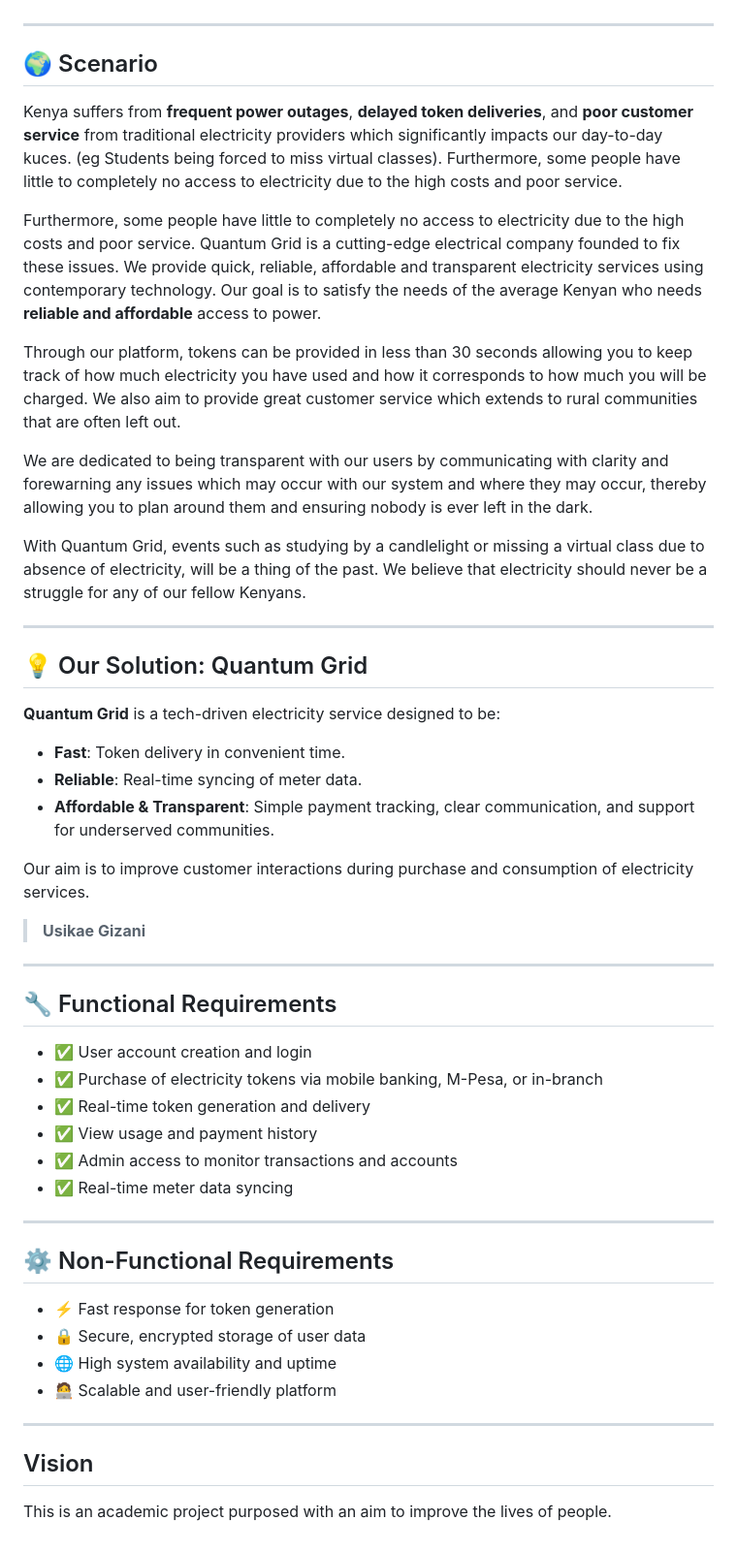
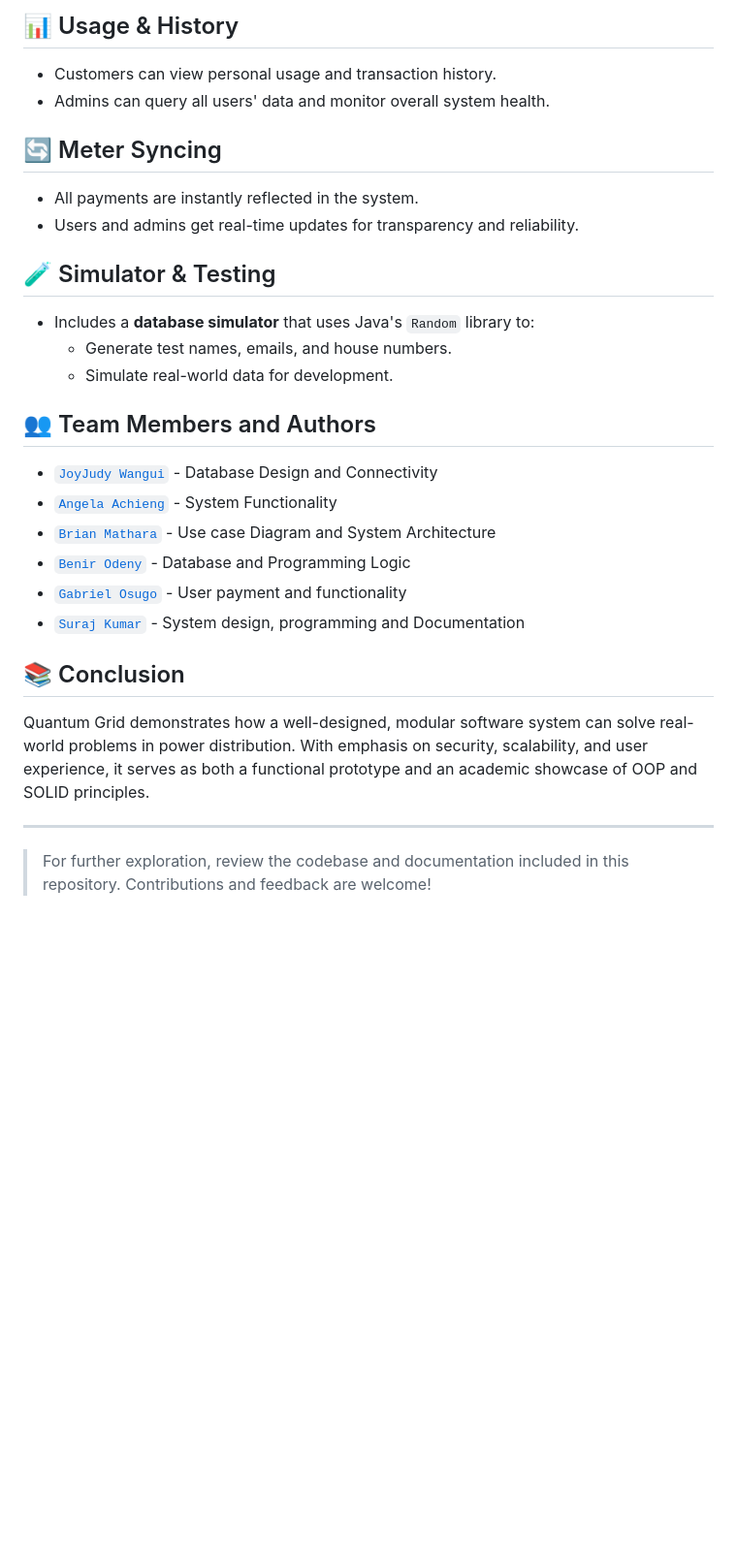
Before and after one commit to 404error-notfound/QuantumGrid, a Markdown page: README.md, the part around one of its changes. Shown at 97% size. GitHub-like rendering; blank space fills up the shorter version.

```diff
--- a/README.md
+++ b/README.md
@@ -15,53 +56,28 @@ Quantum Grid is a project designed to address some of the underlying issues that
+## 📊 Usage & History
+- Customers can view personal usage and transaction history.
+- Admins can query all users' data and monitor overall system health.
+
+## 🔄 Meter Syncing
+- All payments are instantly reflected in the system.
+- Users and admins get real-time updates for transparency and reliability.
+
+## 🧪 Simulator & Testing
+- Includes a **database simulator** that uses Java's `Random` library to:
+    - Generate test names, emails, and house numbers.
+    - Simulate real-world data for development.
+
+## 👥 Team Members and Authors
+- <a href="https://github.com/JoyJudy">`JoyJudy Wangui`</a> - Database Design and Connectivity
+- <a href="https://github.com/404error-notfound">`Angela Achieng`</a> - System Functionality
+- <a href="https://github.com/stil-e">`Brian Mathara`</a> - Use case Diagram and System Architecture
+- <a href="https://github.com/benir-o">`Benir Odeny`</a> - Database and Programming Logic
+- <a href="https://github.com/gabu67">`Gabriel Osugo`</a> - User payment and functionality
+- <a href="https://github.com/Suraj-231">`Suraj Kumar`</a> - System design, programming and Documentation
+
+## 📚 Conclusion
+
+Quantum Grid demonstrates how a well-designed, modular software system can solve real-world problems in power distribution. With emphasis on security, scalability, and user experience, it serves as both a functional prototype and an academic showcase of OOP and SOLID principles.
 
 ---
 
-## 🌍 Scenario
-
-Kenya suffers from **frequent power outages**, **delayed token deliveries**, and **poor customer service** from traditional electricity providers which significantly impacts our day-to-day kuces. (eg Students being forced to miss virtual classes). Furthermore, some people have little to completely no access to electricity due to the high costs and poor service.
-
-Furthermore, some people have little to completely no access to electricity due to the high costs and poor service. Quantum Grid is a cutting-edge electrical company founded to fix these issues. We provide quick, reliable, affordable and transparent electricity services using contemporary technology. Our goal is to satisfy the needs of the average Kenyan who needs **reliable and affordable** access to power.
-
-Through our platform, tokens can be provided in less than 30 seconds allowing you to keep track of how much electricity you have used and how it corresponds to how much you will be charged. We also aim to provide great customer service which extends to rural communities that are often left out.
-
-We are dedicated to being transparent with our users by communicating with clarity and forewarning any issues which may occur with our system and where they may occur, thereby allowing you to plan around them and ensuring nobody is ever left in the dark.
-
-With Quantum Grid, events such as studying by a candlelight or missing a virtual class due to absence of electricity, will be a thing of the past. We believe that electricity should never be a struggle for any of our fellow Kenyans.
-
----
-
-## 💡 Our Solution: Quantum Grid
-
-**Quantum Grid** is a tech-driven electricity service designed to be:
-- **Fast**: Token delivery in convenient time.
-- **Reliable**: Real-time syncing of meter data.
-- **Affordable & Transparent**: Simple payment tracking, clear communication, and support for underserved communities.
-
-Our aim is to improve customer interactions during purchase and consumption of electricity services.
-
-> **Usikae Gizani**
-
----
-
-## 🔧 Functional Requirements
-
-- ✅ User account creation and login
-- ✅ Purchase of electricity tokens via mobile banking, M-Pesa, or in-branch
-- ✅ Real-time token generation and delivery
-- ✅ View usage and payment history
-- ✅ Admin access to monitor transactions and accounts
-- ✅ Real-time meter data syncing
-
----
-
-## ⚙️ Non-Functional Requirements
-
-- ⚡ Fast response for token generation
-- 🔒 Secure, encrypted storage of user data
-- 🌐 High system availability and uptime
-- 🧑‍💻 Scalable and user-friendly platform
-
----
-
-## Vision
-
-This is an academic project purposed with an aim to improve the lives of people.
+> For further exploration, review the codebase and documentation included in this repository. Contributions and feedback are welcome!
```
Also changed, not shown: other parts of README.md (+51 -10 lines).
